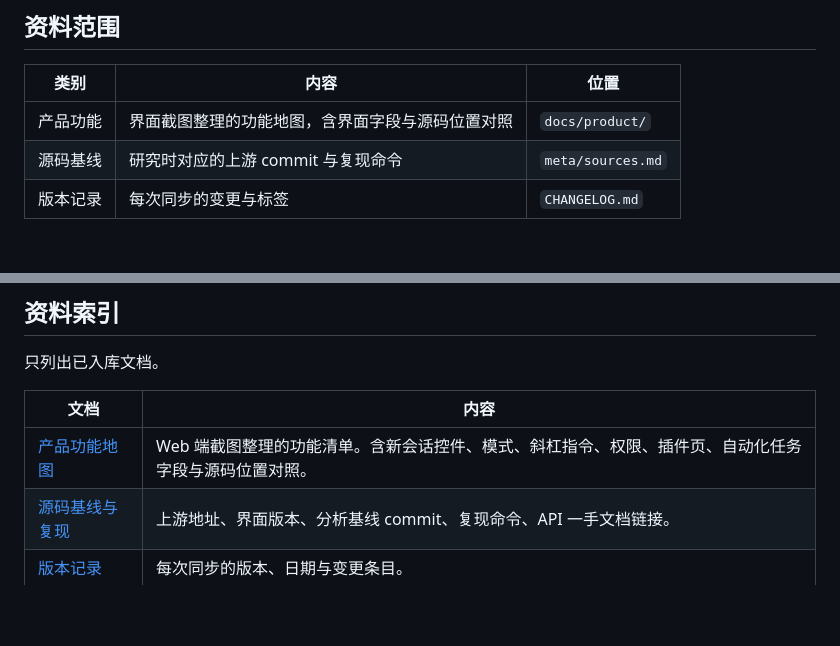
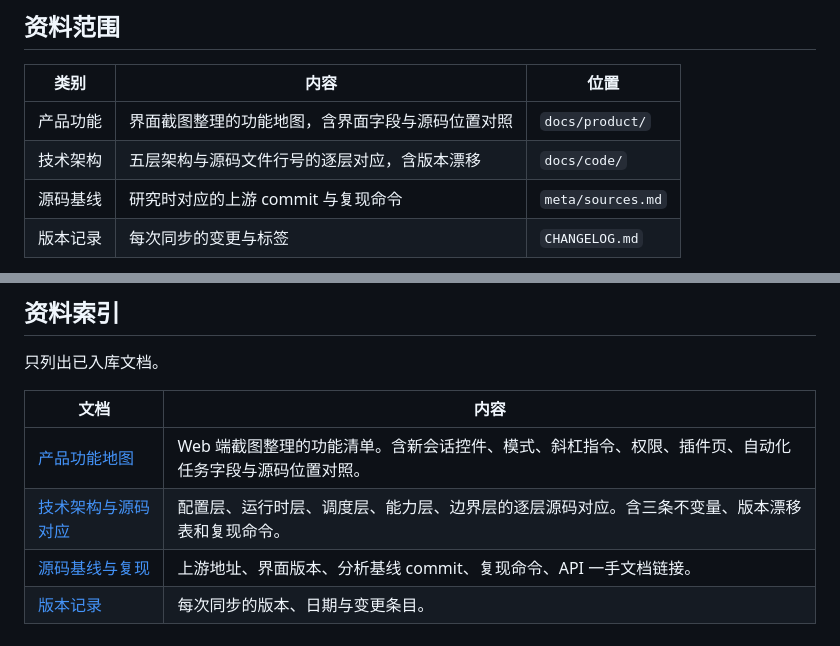
Before and after one commit to zhipengwong/deepseek-harness-notes, a Markdown page: README.md, 2 parts joined by grey strips. GitHub-like rendering; blank space fills up the shorter version.

```diff
--- a/README.md
+++ b/README.md
@@ -7,6 +7,7 @@
 | 类别 | 内容 | 位置 |
 |---|---|---|
 | 产品功能 | 界面截图整理的功能地图，含界面字段与源码位置对照 | `docs/product/` |
+| 技术架构 | 五层架构与源码文件行号的逐层对应，含版本漂移 | `docs/code/` |
 | 源码基线 | 研究时对应的上游 commit 与复现命令 | `meta/sources.md` |
 | 版本记录 | 每次同步的变更与标签 | `CHANGELOG.md` |
 
@@ -19,6 +20,7 @@
 | 文档 | 内容 |
 |---|---|
 | [产品功能地图](docs/product/feature-map.md) | Web 端截图整理的功能清单。含新会话控件、模式、斜杠指令、权限、插件页、自动化任务字段与源码位置对照。 |
+| [技术架构与源码对应](docs/code/architecture-source-mapping.md) | 配置层、运行时层、调度层、能力层、边界层的逐层源码对应。含三条不变量、版本漂移表和复现命令。 |
 | [源码基线与复现](meta/sources.md) | 上游地址、界面版本、分析基线 commit、复现命令、API 一手文档链接。 |
 | [版本记录](CHANGELOG.md) | 每次同步的版本、日期与变更条目。 |
 
```
Also changed, not shown: CHANGELOG.md (+6 -0 lines), docs/code/architecture-source-mapping.md (added, +272 -0 lines), docs/code/architecture-layers.png (added).
